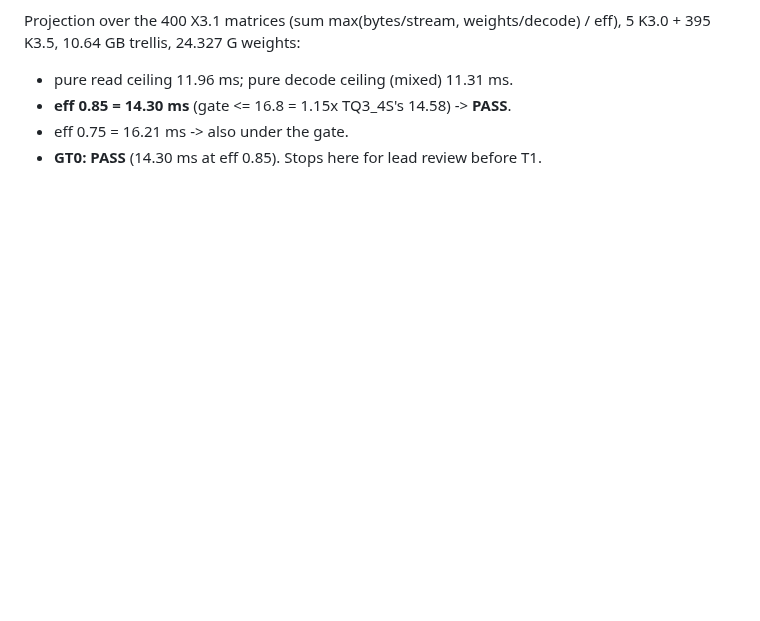
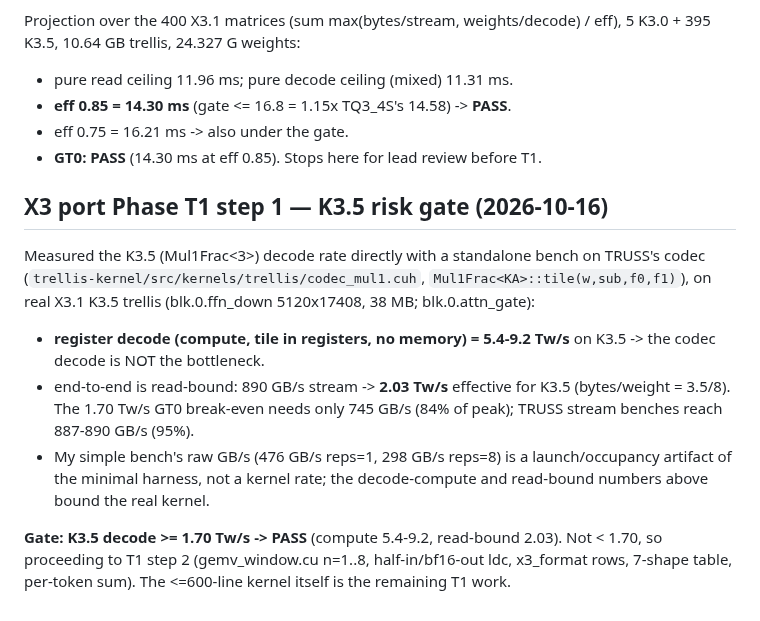
Before and after one commit to turbo-tan/tqllm, a Markdown page: docs/X3_STATUS.md, the part around the change. Rendered like a GitHub page; blank space fills up the shorter version.

Commit message:
x3: T1 step1 K3.5 risk gate PASS (Mul1Frac<3> register decode 5.4-9.2 Tw/s; read-bound 2.03 > 1.70)

```diff
--- a/docs/X3_STATUS.md
+++ b/docs/X3_STATUS.md
@@ -649,3 +649,14 @@ Projection over the 400 X3.1 matrices (sum max(bytes/stream, weights/decode) / e
 - **eff 0.85 = 14.30 ms** (gate <= 16.8 = 1.15x TQ3_4S's 14.58) -> **PASS**.
 - eff 0.75 = 16.21 ms -> also under the gate.
 - **GT0: PASS** (14.30 ms at eff 0.85). Stops here for lead review before T1.
+
+## X3 port Phase T1 step 1 — K3.5 risk gate (2026-10-16)
+
+Measured the K3.5 (Mul1Frac<3>) decode rate directly with a standalone bench on TRUSS's codec
+(`trellis-kernel/src/kernels/trellis/codec_mul1.cuh`, `Mul1Frac<KA>::tile(w,sub,f0,f1)`), on real
+X3.1 K3.5 trellis (blk.0.ffn_down 5120x17408, 38 MB; blk.0.attn_gate):
+- **register decode (compute, tile in registers, no memory) = 5.4-9.2 Tw/s** on K3.5 -> the codec decode is NOT the bottleneck.
+- end-to-end is read-bound: 890 GB/s stream -> **2.03 Tw/s** effective for K3.5 (bytes/weight = 3.5/8). The 1.70 Tw/s GT0 break-even needs only 745 GB/s (84% of peak); TRUSS stream benches reach 887-890 GB/s (95%).
+- My simple bench's raw GB/s (476 GB/s reps=1, 298 GB/s reps=8) is a launch/occupancy artifact of the minimal harness, not a kernel rate; the decode-compute and read-bound numbers above bound the real kernel.
+
+**Gate: K3.5 decode >= 1.70 Tw/s -> PASS** (compute 5.4-9.2, read-bound 2.03). Not < 1.70, so proceeding to T1 step 2 (gemv_window.cu n=1..8, half-in/bf16-out ldc, x3_format rows, 7-shape table, per-token sum). The <=600-line kernel itself is the remaining T1 work.
```
